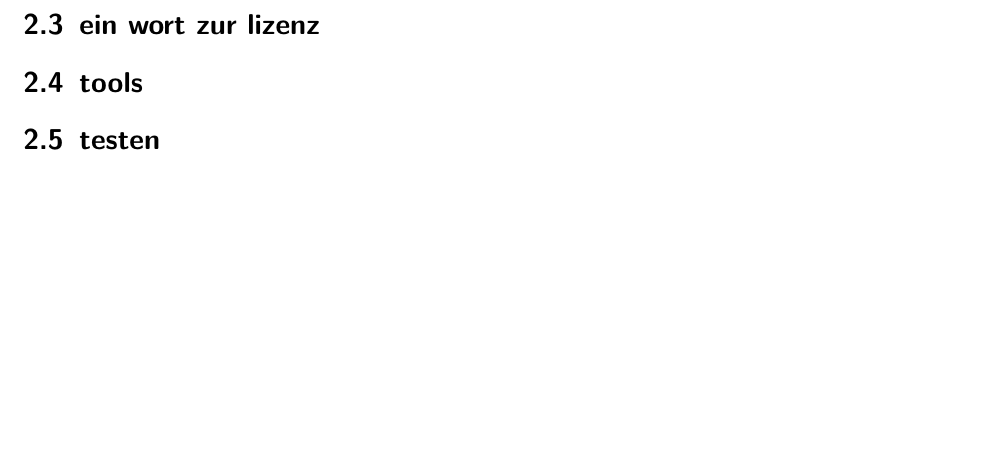
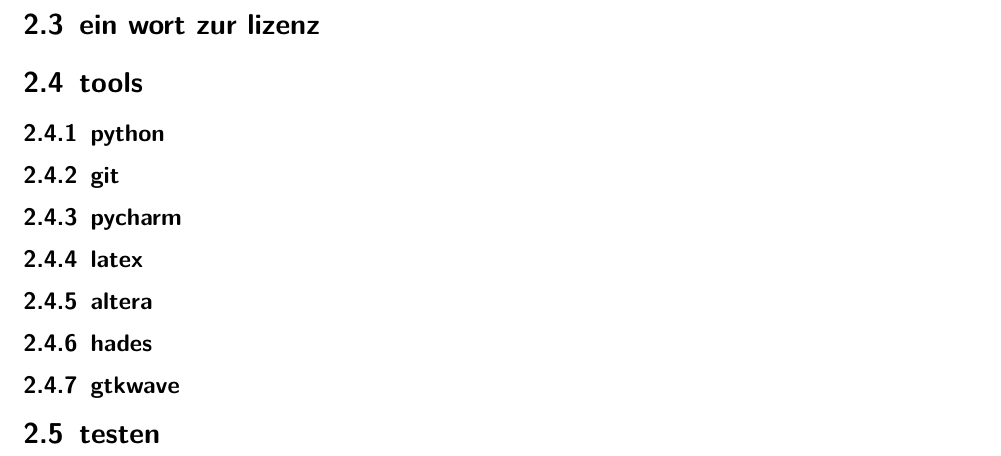
Before and after one commit to svenstaro/uni-projekt, a LaTeX document (report/master.tex, which reads report/general.tex): part of page 7 of 15, cut so that both start at the same text, the shorter picture padded with empty space. Compiled offline with pdfLaTeX.

Commit message:
report: add gtkwave to tools section

```diff
--- a/report/general.tex
+++ b/report/general.tex
@@ -10,11 +10,12 @@
 \section{ein wort zur lizenz} %Ortmann
 % GPLv3
 \section{tools}
-% python
-% git
-% IDE
-% hades
-% latex
-% altera
+\subsection{python}
+\subsection{git}
+\subsection{pycharm}
+\subsection{latex}
+\subsection{altera}
+\subsection{hades}
+\subsection{gtkwave}
 \section{testen}
 % unit testing
```
